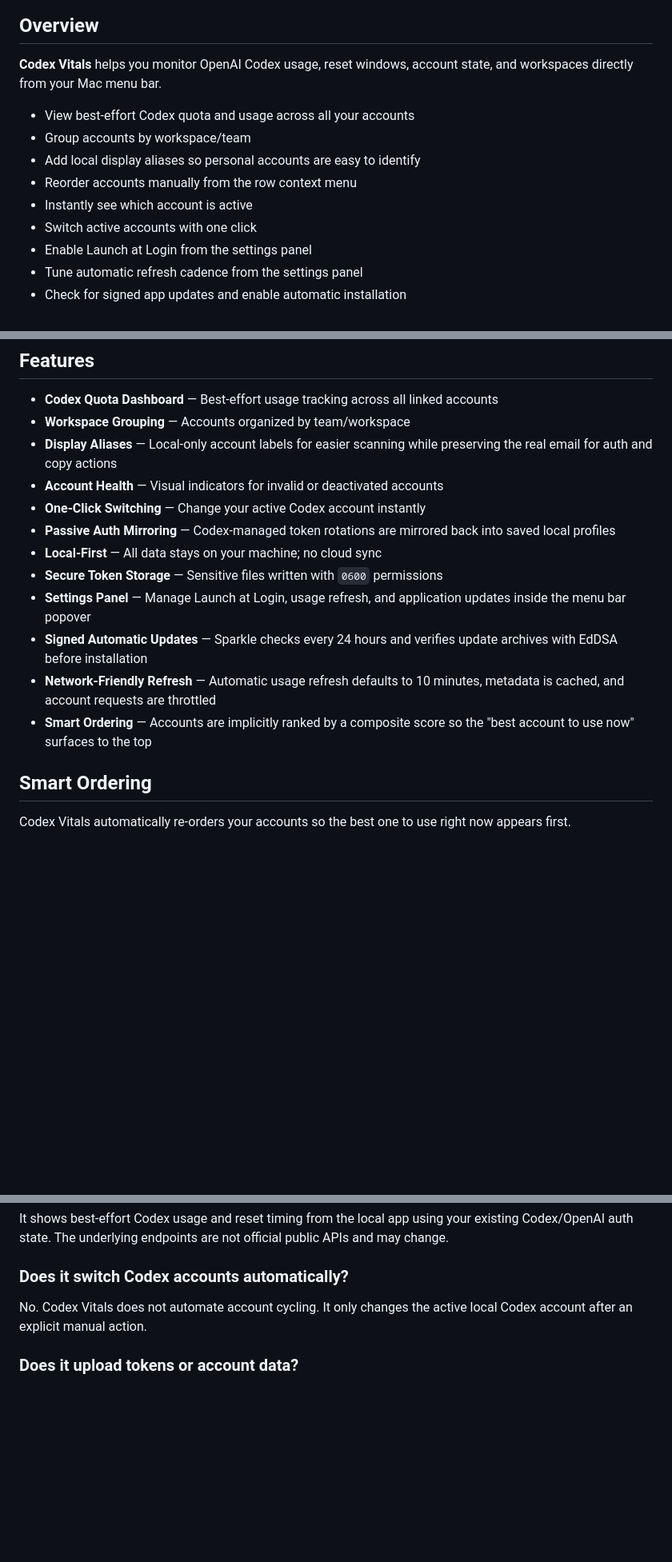
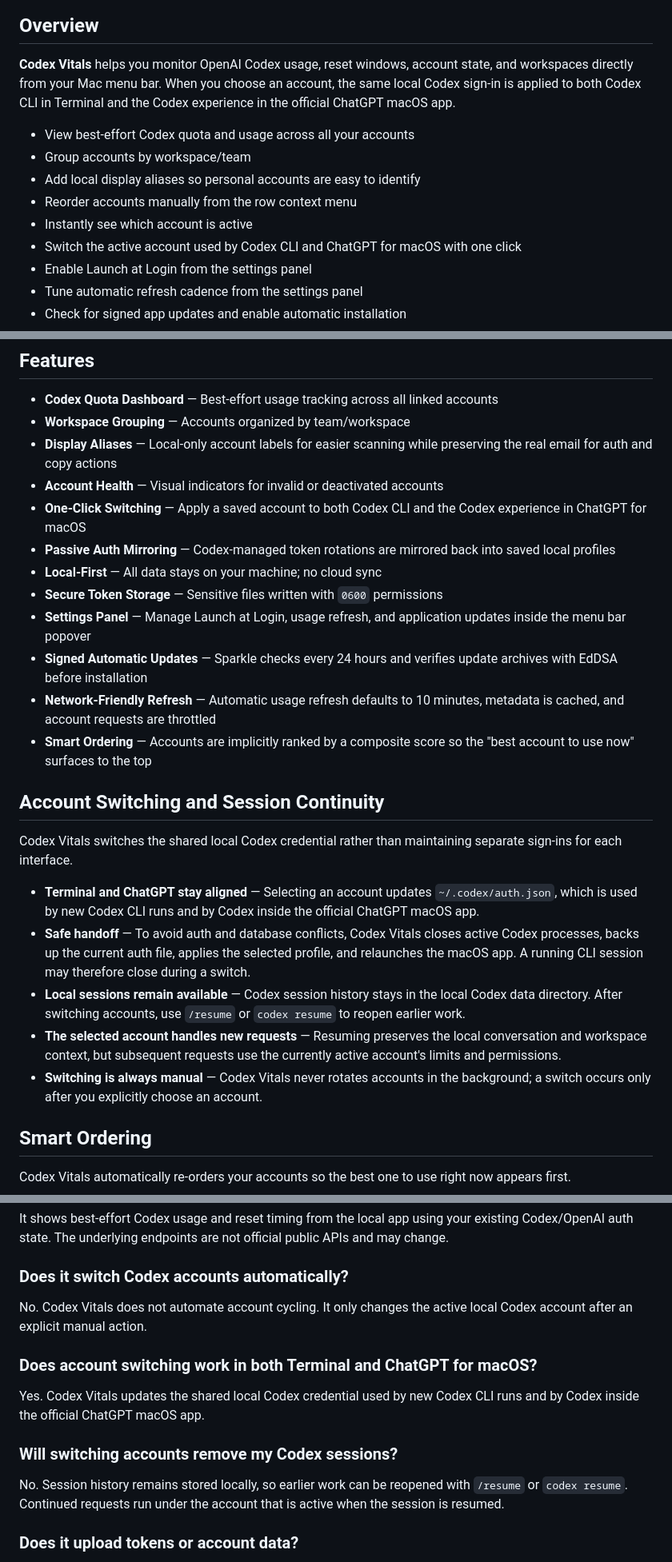
Before and after one commit to Joowonoil/codex-vitals, a Markdown page: README.md, 3 parts joined by grey strips. Shown at 80% size. Drawn GitHub-style; blank space fills up the shorter version.

Commit message:
Document account switching and session continuity

```diff
--- a/README.md
+++ b/README.md
@@ -19,14 +19,14 @@
 
 ## Overview
 
-**Codex Vitals** helps you monitor OpenAI Codex usage, reset windows, account state, and workspaces directly from your Mac menu bar.
+**Codex Vitals** helps you monitor OpenAI Codex usage, reset windows, account state, and workspaces directly from your Mac menu bar. When you choose an account, the same local Codex sign-in is applied to both Codex CLI in Terminal and the Codex experience in the official ChatGPT macOS app.
 
 - View best-effort Codex quota and usage across all your accounts
 - Group accounts by workspace/team
 - Add local display aliases so personal accounts are easy to identify
 - Reorder accounts manually from the row context menu
 - Instantly see which account is active
-- Switch active accounts with one click
+- Switch the active account used by Codex CLI and ChatGPT for macOS with one click
 - Enable Launch at Login from the settings panel
 - Tune automatic refresh cadence from the settings panel
 - Check for signed app updates and enable automatic installation
@@ -40,7 +40,7 @@
 - **Workspace Grouping** — Accounts organized by team/workspace
 - **Display Aliases** — Local-only account labels for easier scanning while preserving the real email for auth and copy actions
 - **Account Health** — Visual indicators for invalid or deactivated accounts
-- **One-Click Switching** — Change your active Codex account instantly
+- **One-Click Switching** — Apply a saved account to both Codex CLI and the Codex experience in ChatGPT for macOS
 - **Passive Auth Mirroring** — Codex-managed token rotations are mirrored back into saved local profiles
 - **Local-First** — All data stays on your machine; no cloud sync
 - **Secure Token Storage** — Sensitive files written with `0600` permissions
@@ -48,6 +48,16 @@
 - **Signed Automatic Updates** — Sparkle checks every 24 hours and verifies update archives with EdDSA before installation
 - **Network-Friendly Refresh** — Automatic usage refresh defaults to 10 minutes, metadata is cached, and account requests are throttled
 - **Smart Ordering** — Accounts are implicitly ranked by a composite score so the "best account to use now" surfaces to the top
+
+## Account Switching and Session Continuity
+
+Codex Vitals switches the shared local Codex credential rather than maintaining separate sign-ins for each interface.
+
+- **Terminal and ChatGPT stay aligned** — Selecting an account updates `~/.codex/auth.json`, which is used by new Codex CLI runs and by Codex inside the official ChatGPT macOS app.
+- **Safe handoff** — To avoid auth and database conflicts, Codex Vitals closes active Codex processes, backs up the current auth file, applies the selected profile, and relaunches the macOS app. A running CLI session may therefore close during a switch.
+- **Local sessions remain available** — Codex session history stays in the local Codex data directory. After switching accounts, use `/resume` or `codex resume` to reopen earlier work.
+- **The selected account handles new requests** — Resuming preserves the local conversation and workspace context, but subsequent requests use the currently active account's limits and permissions.
+- **Switching is always manual** — Codex Vitals never rotates accounts in the background; a switch occurs only after you explicitly choose an account.
 
 ## Smart Ordering
 
@@ -151,6 +161,14 @@ It shows best-effort Codex usage and reset timing from the local app using your
 
 No. Codex Vitals does not automate account cycling. It only changes the active local Codex account after an explicit manual action.
 
+### Does account switching work in both Terminal and ChatGPT for macOS?
+
+Yes. Codex Vitals updates the shared local Codex credential used by new Codex CLI runs and by Codex inside the official ChatGPT macOS app.
+
+### Will switching accounts remove my Codex sessions?
+
+No. Session history remains stored locally, so earlier work can be reopened with `/resume` or `codex resume`. Continued requests run under the account that is active when the session is resumed.
+
 ### Does it upload tokens or account data?
 
 No. Codex Vitals is local-first and does not sync tokens, account data, or usage snapshots to a third-party service.
```
Also changed, not shown: other parts of README.md (+1 -1 lines).
